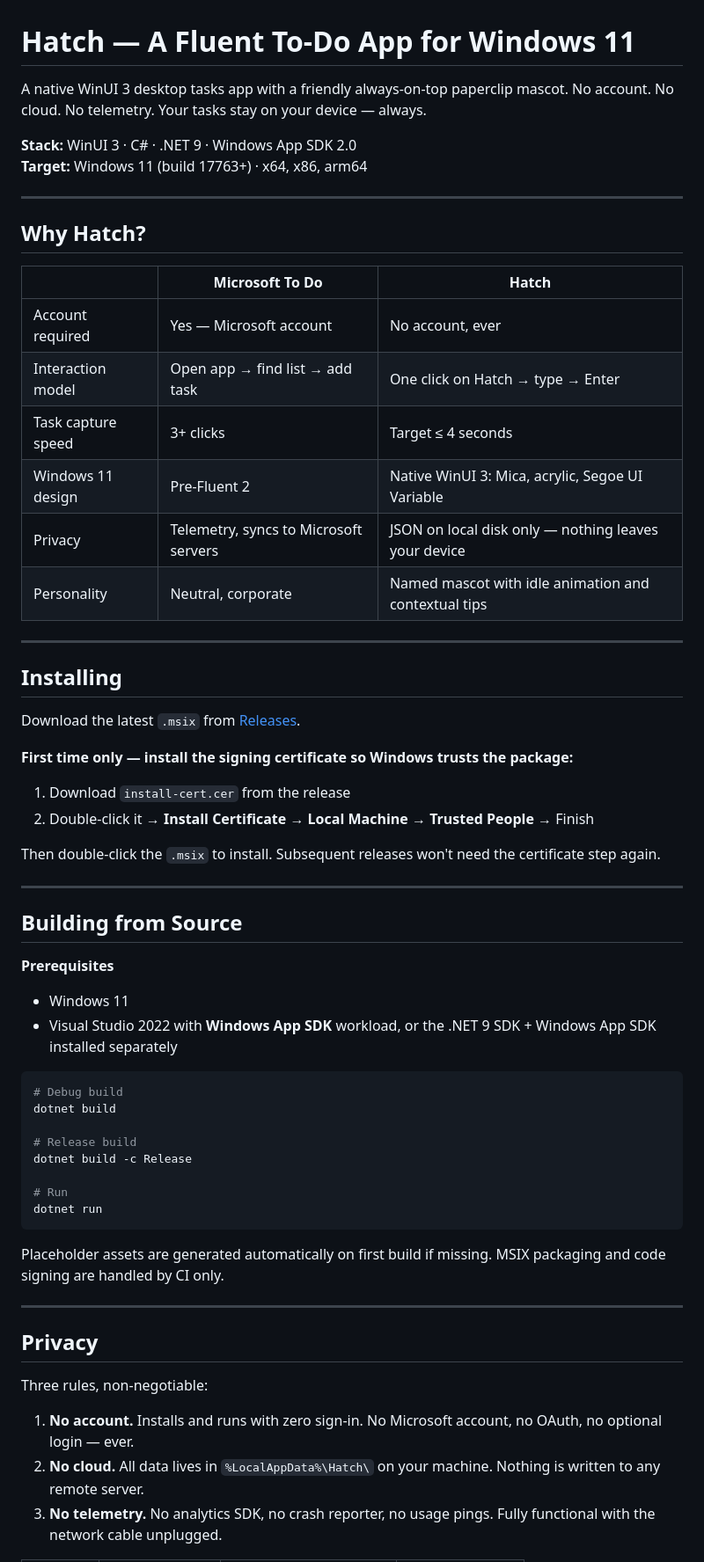
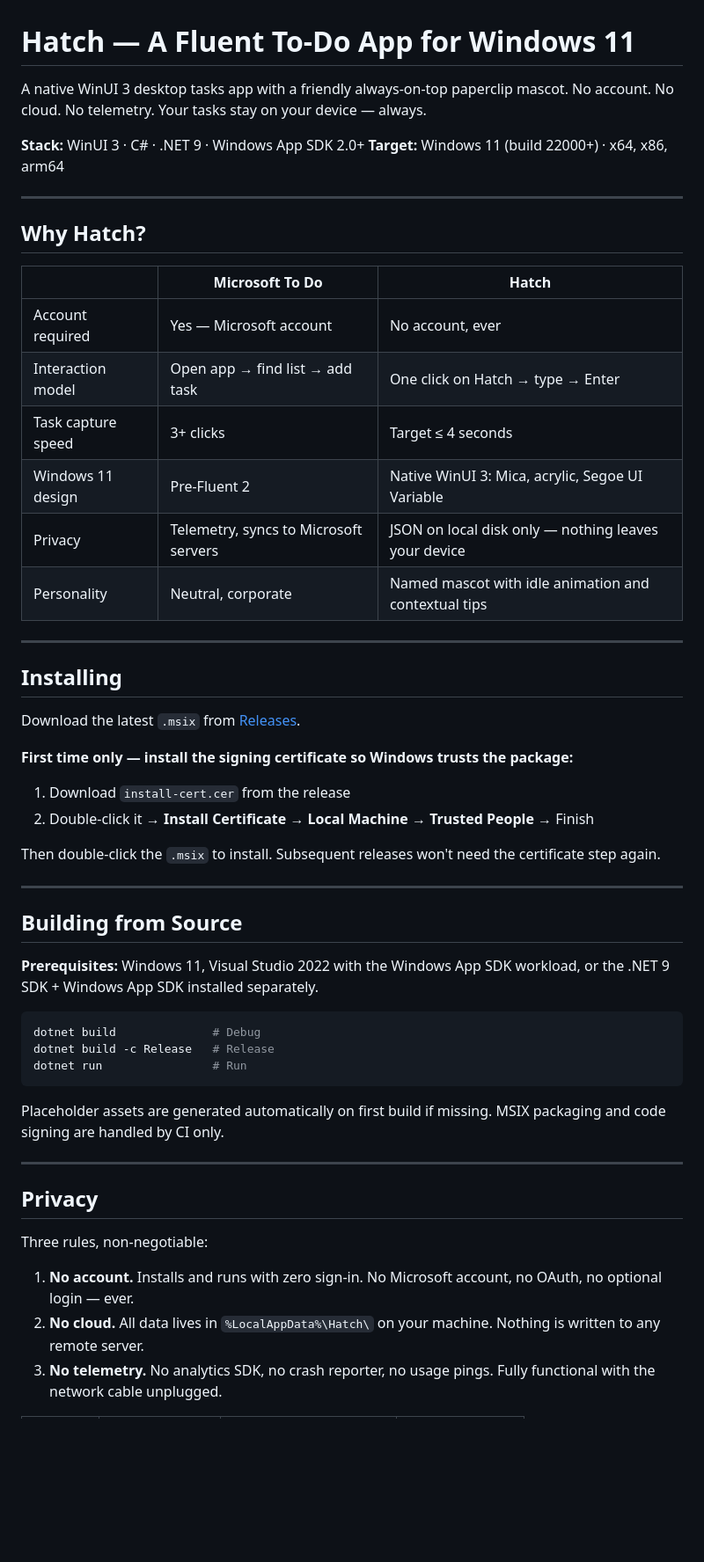
Before and after one commit to fbtwitter/hatch, a Markdown page: README.md, the part around one of its changes. Shown at 88% size. GitHub-like rendering; blank space fills up the shorter version.

````diff
--- a/README.md
+++ b/README.md
@@ -1,22 +1,23 @@
 # Hatch — A Fluent To-Do App for Windows 11
 
-A native WinUI 3 desktop tasks app with a friendly always-on-top paperclip mascot. No account. No cloud. No telemetry. Your tasks stay on your device — always.
+A native WinUI 3 desktop tasks app with a friendly always-on-top paperclip mascot.
+No account. No cloud. No telemetry. Your tasks stay on your device — always.
 
-**Stack:** WinUI 3 · C# · .NET 9 · Windows App SDK 2.0
-**Target:** Windows 11 (build 17763+) · x64, x86, arm64
+**Stack:** WinUI 3 · C# · .NET 9 · Windows App SDK 2.0+
+**Target:** Windows 11 (build 22000+) · x64, x86, arm64
 
 ---
 
 ## Why Hatch?
 
-| | Microsoft To Do | Hatch |
-|---|---|---|
-| Account required | Yes — Microsoft account | No account, ever |
-| Interaction model | Open app → find list → add task | One click on Hatch → type → Enter |
-| Task capture speed | 3+ clicks | Target ≤ 4 seconds |
-| Windows 11 design | Pre-Fluent 2 | Native WinUI 3: Mica, acrylic, Segoe UI Variable |
-| Privacy | Telemetry, syncs to Microsoft servers | JSON on local disk only — nothing leaves your device |
-| Personality | Neutral, corporate | Named mascot with idle animation and contextual tips |
+|                     | Microsoft To Do                      | Hatch                                              |
+|---------------------|--------------------------------------|----------------------------------------------------|
+| Account required    | Yes — Microsoft account              | No account, ever                                   |
+| Interaction model   | Open app → find list → add task      | One click on Hatch → type → Enter                  |
+| Task capture speed  | 3+ clicks                            | Target ≤ 4 seconds                                 |
+| Windows 11 design   | Pre-Fluent 2                         | Native WinUI 3: Mica, acrylic, Segoe UI Variable   |
+| Privacy             | Telemetry, syncs to Microsoft servers| JSON on local disk only — nothing leaves your device|
+| Personality         | Neutral, corporate                   | Named mascot with idle animation and contextual tips|
 
 ---
 
@@ -25,6 +26,7 @@ A native WinUI 3 desktop tasks app with a friendly always-on-top paperclip masco
 Download the latest `.msix` from [Releases](../../releases).
 
 **First time only — install the signing certificate so Windows trusts the package:**
+
 1. Download `install-cert.cer` from the release
 2. Double-click it → **Install Certificate** → **Local Machine** → **Trusted People** → Finish
 
@@ -34,22 +36,17 @@ Then double-click the `.msix` to install. Subsequent releases won't need the cer
 
 ## Building from Source
 
-**Prerequisites**
-- Windows 11
-- Visual Studio 2022 with **Windows App SDK** workload, or the .NET 9 SDK + Windows App SDK installed separately
+**Prerequisites:** Windows 11, Visual Studio 2022 with the Windows App SDK workload,
+or the .NET 9 SDK + Windows App SDK installed separately.
 
 ```powershell
-# Debug build
-dotnet build
-
-# Release build
-dotnet build -c Release
-
-# Run
-dotnet run
+dotnet build              # Debug
+dotnet build -c Release   # Release
+dotnet run                # Run
 ```
 
-Placeholder assets are generated automatically on first build if missing. MSIX packaging and code signing are handled by CI only.
+Placeholder assets are generated automatically on first build if missing.
+MSIX packaging and code signing are handled by CI only.
 
 ---
 
@@ -57,7 +54,10 @@ Placeholder assets are generated automatically on first build if missing. MSIX p
 
 Three rules, non-negotiable:
 
-1. **No account.** Installs and runs with zero sign-in. No Microsoft account, no OAuth, no optional login — ever.
-2. **No cloud.** All data lives in `%LocalAppData%\Hatch\` on your machine. Nothing is written to any remote server.
-3. **No telemetry.** No analytics SDK, no crash reporter, no usage pings. Fully functional with the network cable unplugged.
+1. **No account.** Installs and runs with zero sign-in. No Microsoft account, no OAuth,
+   no optional login — ever.
+2. **No cloud.** All data lives in `%LocalAppData%\Hatch\` on your machine.
+   Nothing is written to any remote server.
+3. **No telemetry.** No analytics SDK, no crash reporter, no usage pings.
+   Fully functional with the network cable unplugged.
 
````
Also changed, not shown: other parts of README.md (+64 -47 lines).
